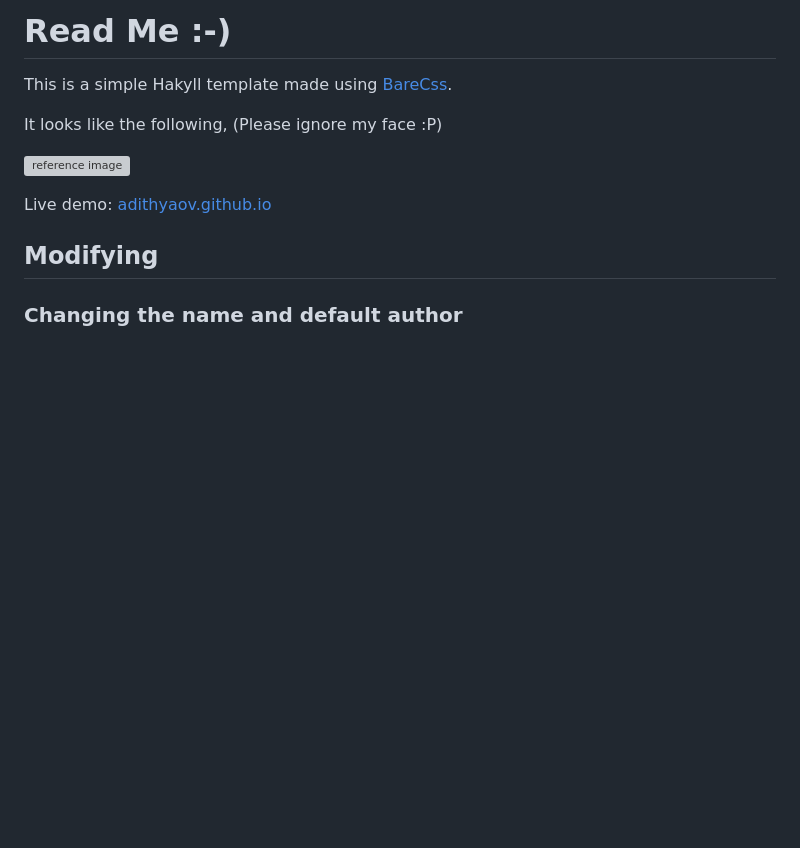
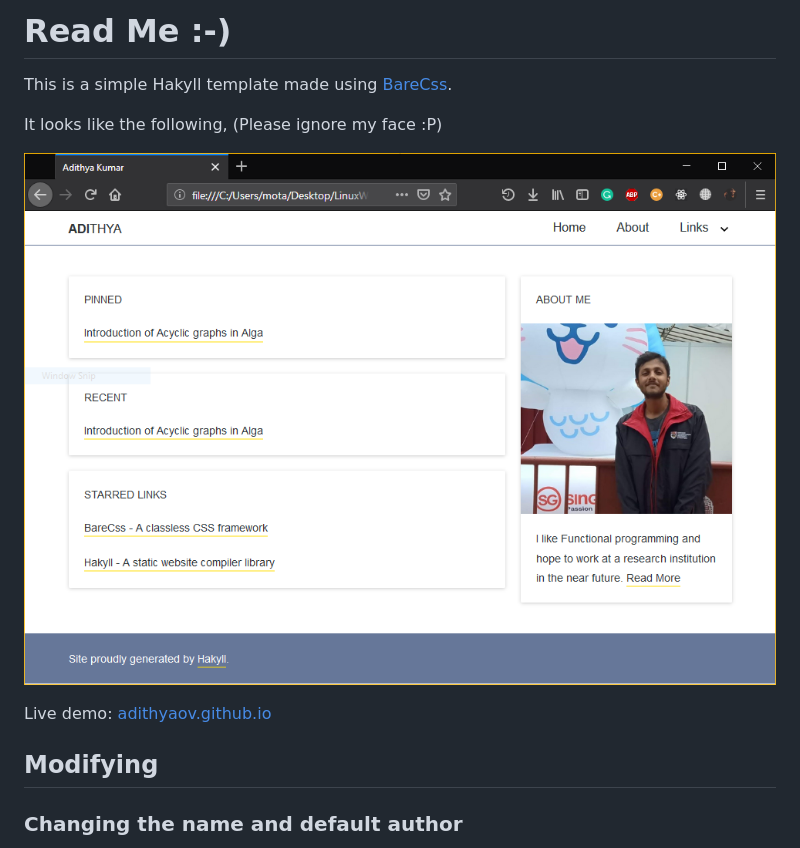
Before and after one commit to adithyaov/adithyaov.github.io, a Markdown page: Readme.md, the part around the change. Rendered like a GitHub page; pictures changed too: sample.PNG (added); blank space fills up the shorter version; grey boxes are pictures that could not be loaded.

Commit message:
added sample img

```diff
--- a/Readme.md
+++ b/Readme.md
@@ -4,7 +4,7 @@ This is a simple Hakyll template made using [BareCss](http://barecss.com/).
 
 It looks like the following, (Please ignore my face :P)
 
-![reference image](./sample.png)
+![reference image](./sample.PNG)
 
 Live demo: [adithyaov.github.io](https://www.adithyaov.github.io)
 
```
